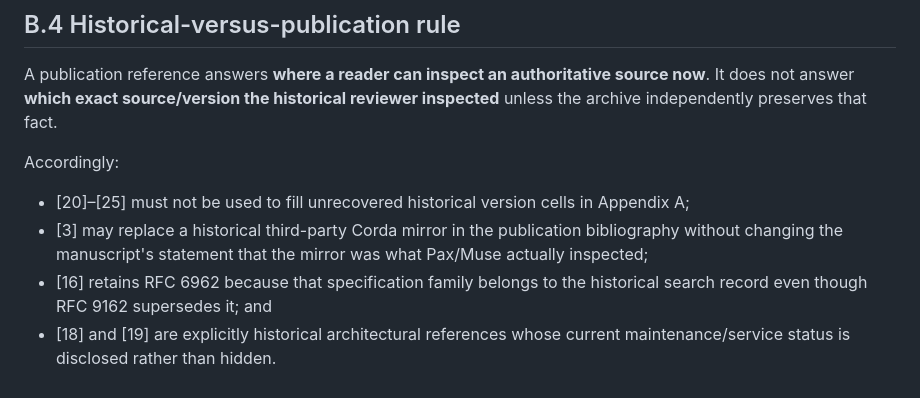
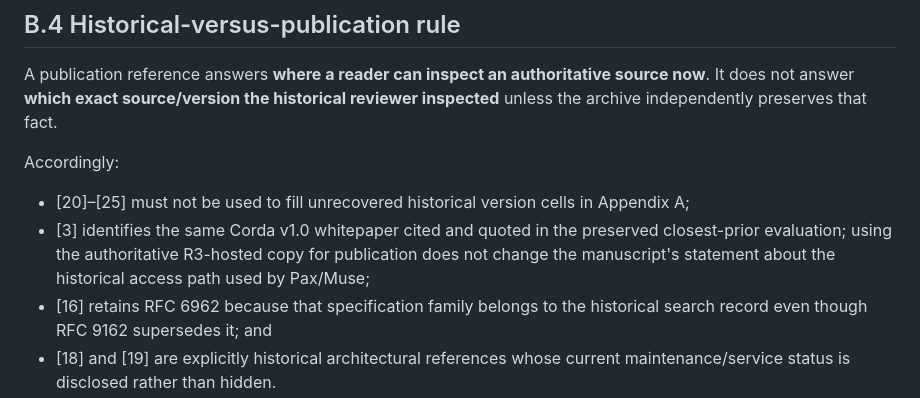
Before and after one commit to witsbi/easter-paper, a Markdown page: paper/draft2/APPENDIX-B-REFERENCE-MAP.md, the part around the change. Drawn GitHub-style.

Commit message:
Post-adversarial: align Corda publication/historical-source rule

```diff
--- a/paper/draft2/APPENDIX-B-REFERENCE-MAP.md
+++ b/paper/draft2/APPENDIX-B-REFERENCE-MAP.md
@@ -53,7 +53,7 @@ A publication reference answers **where a reader can inspect an authoritative so
 Accordingly:
 
 - [20]–[25] must not be used to fill unrecovered historical version cells in Appendix A;
-- [3] may replace a historical third-party Corda mirror in the publication bibliography without changing the manuscript's statement that the mirror was what Pax/Muse actually inspected;
+- [3] identifies the same Corda v1.0 whitepaper cited and quoted in the preserved closest-prior evaluation; using the authoritative R3-hosted copy for publication does not change the manuscript's statement about the historical access path used by Pax/Muse;
 - [16] retains RFC 6962 because that specification family belongs to the historical search record even though RFC 9162 supersedes it; and
 - [18] and [19] are explicitly historical architectural references whose current maintenance/service status is disclosed rather than hidden.
 
```
